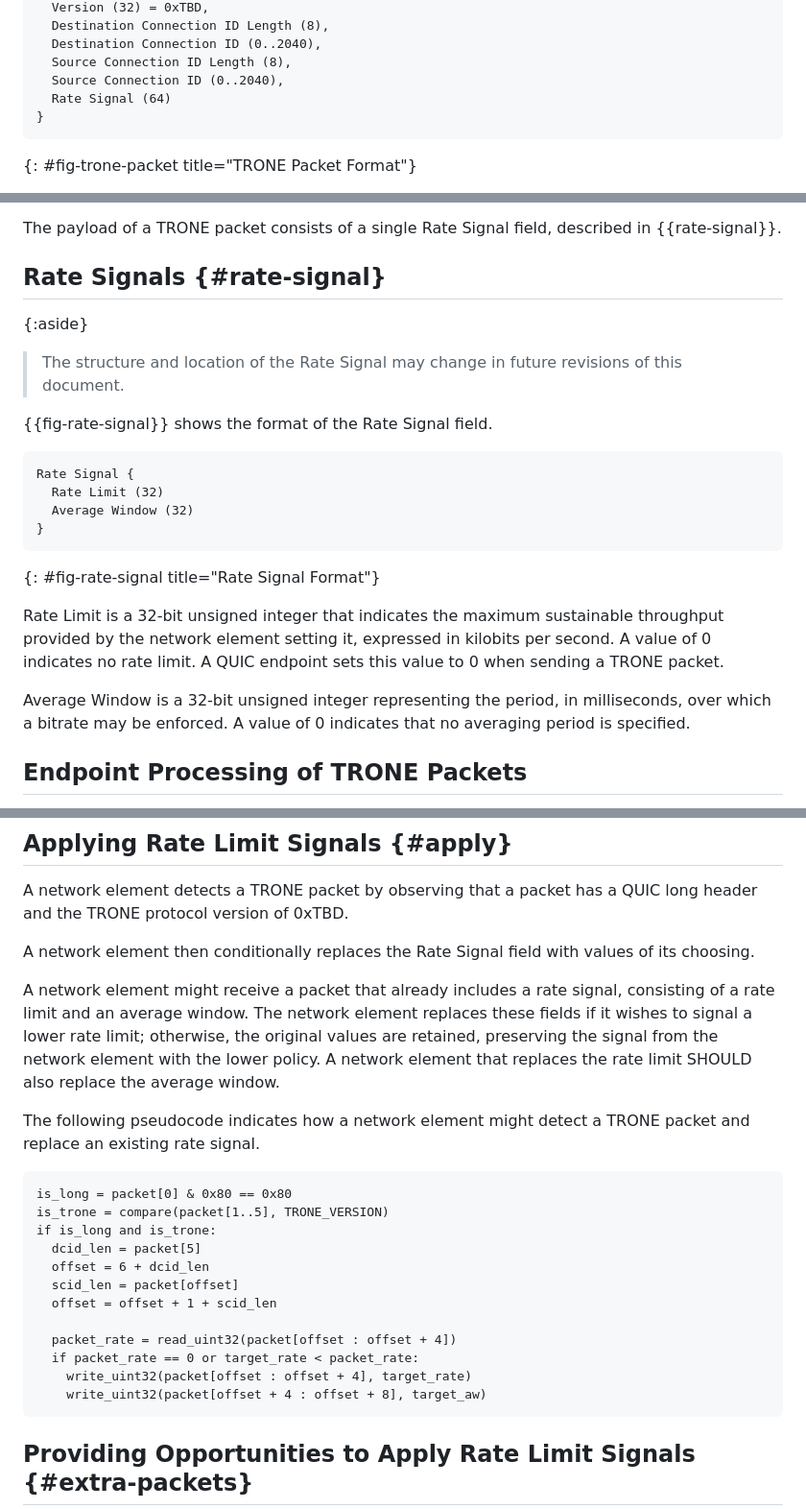
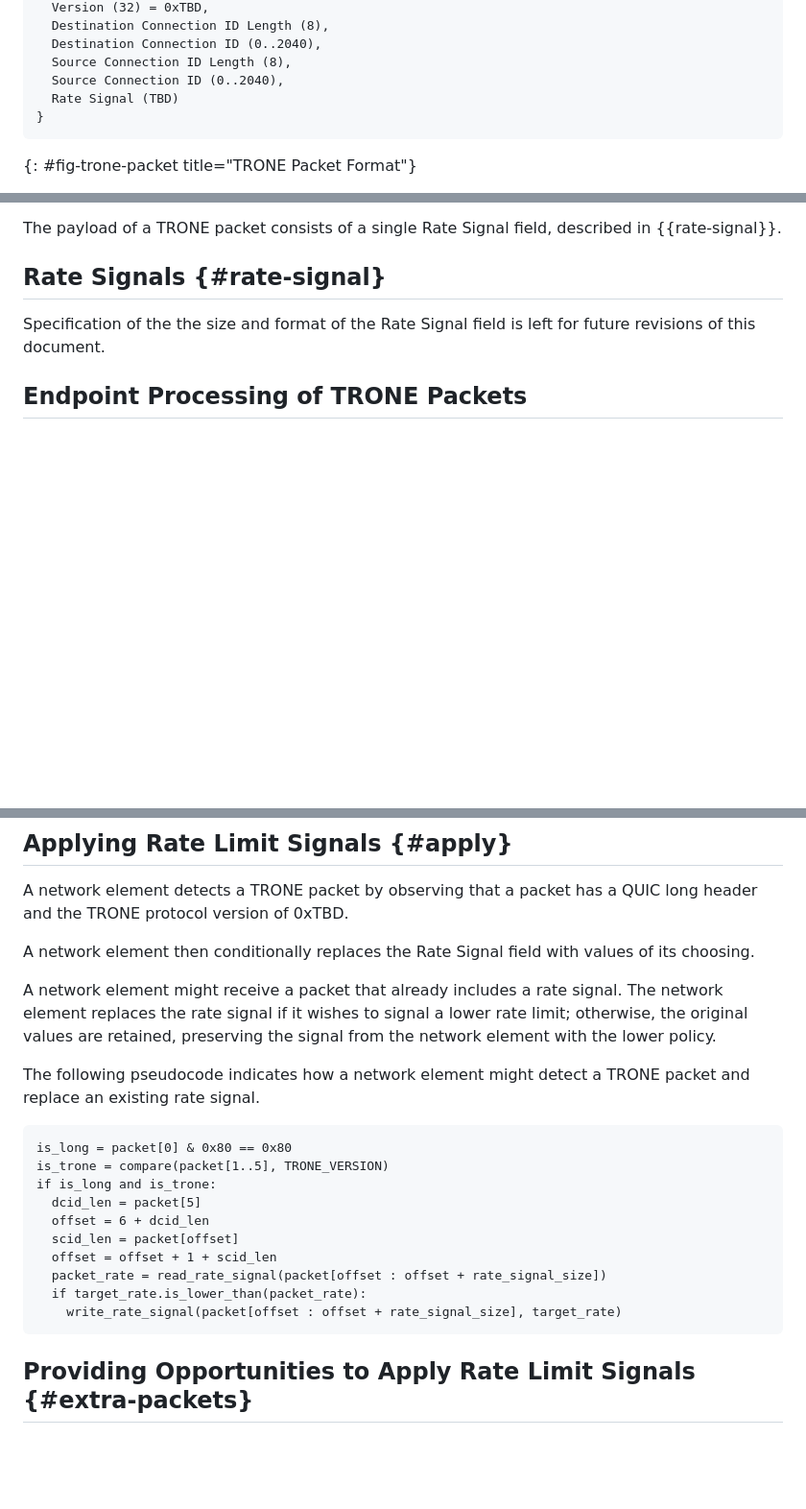
Before and after one commit to mjoras/trone, a Markdown page: draft-thoji-scone-trone-protocol.md, 3 parts joined by grey strips. Shown at 96% size. Rendered like a GitHub page; blank space fills up the shorter version.

Commit message:
Size and structure of rate limit TBD

```diff
--- a/draft-thoji-scone-trone-protocol.md
+++ b/draft-thoji-scone-trone-protocol.md
@@ -221,7 +221,7 @@ TRONE Packet {
   Destination Connection ID (0..2040),
   Source Connection ID Length (8),
   Source Connection ID (0..2040),
-  Rate Signal (64)
+  Rate Signal (TBD)
 }
 ~~~
 {: #fig-trone-packet title="TRONE Packet Format"}
@@ -249,28 +249,8 @@ in {{rate-signal}}.
 
 ## Rate Signals {#rate-signal}
 
-{:aside}
-> The structure and location of the Rate Signal may change in future revisions of
-> this document.
-
-{{fig-rate-signal}} shows the format of the Rate Signal field.
-
-~~~ artwork
-Rate Signal {
-  Rate Limit (32)
-  Average Window (32)
-}
-~~~
-{: #fig-rate-signal title="Rate Signal Format"}
-
-Rate Limit is a 32-bit unsigned integer that indicates the maximum sustainable
-throughput provided by the network element setting it, expressed in kilobits per
-second. A value of 0 indicates no rate limit. A QUIC endpoint sets this value to
-0 when sending a TRONE packet.
-
-Average Window is a 32-bit unsigned integer representing the period, in
-milliseconds, over which a bitrate may be enforced. A value of 0 indicates that
-no averaging period is specified.
+Specification of the the size and format of the Rate Signal field is left for
+future revisions of this document.
 
 ## Endpoint Processing of TRONE Packets
 
@@ -315,12 +295,10 @@ long header and the TRONE protocol version of 0xTBD.
 A network element then conditionally replaces the Rate Signal field with
 values of its choosing.
 
-A network element might receive a packet that already includes a rate signal,
-consisting of a rate limit and an average window. The network element replaces
-these fields if it wishes to signal a lower rate limit; otherwise, the original
-values are retained, preserving the signal from the network element with the
-lower policy. A network element that replaces the rate limit SHOULD also replace
-the average window.
+A network element might receive a packet that already includes a rate signal.
+The network element replaces the rate signal if it wishes to signal a lower
+rate limit; otherwise, the original values are retained, preserving the signal
+from the network element with the lower policy.
 
 The following pseudocode indicates how a network element might detect a TRONE
 packet and replace an existing rate signal.
@@ -333,11 +311,9 @@ if is_long and is_trone:
   offset = 6 + dcid_len
   scid_len = packet[offset]
   offset = offset + 1 + scid_len
-
-  packet_rate = read_uint32(packet[offset : offset + 4])
-  if packet_rate == 0 or target_rate < packet_rate:
-    write_uint32(packet[offset : offset + 4], target_rate)
-    write_uint32(packet[offset + 4 : offset + 8], target_aw)
+  packet_rate = read_rate_signal(packet[offset : offset + rate_signal_size])
+  if target_rate.is_lower_than(packet_rate):
+    write_rate_signal(packet[offset : offset + rate_signal_size], target_rate)
 ~~~
 
 ## Providing Opportunities to Apply Rate Limit Signals {#extra-packets}
```
